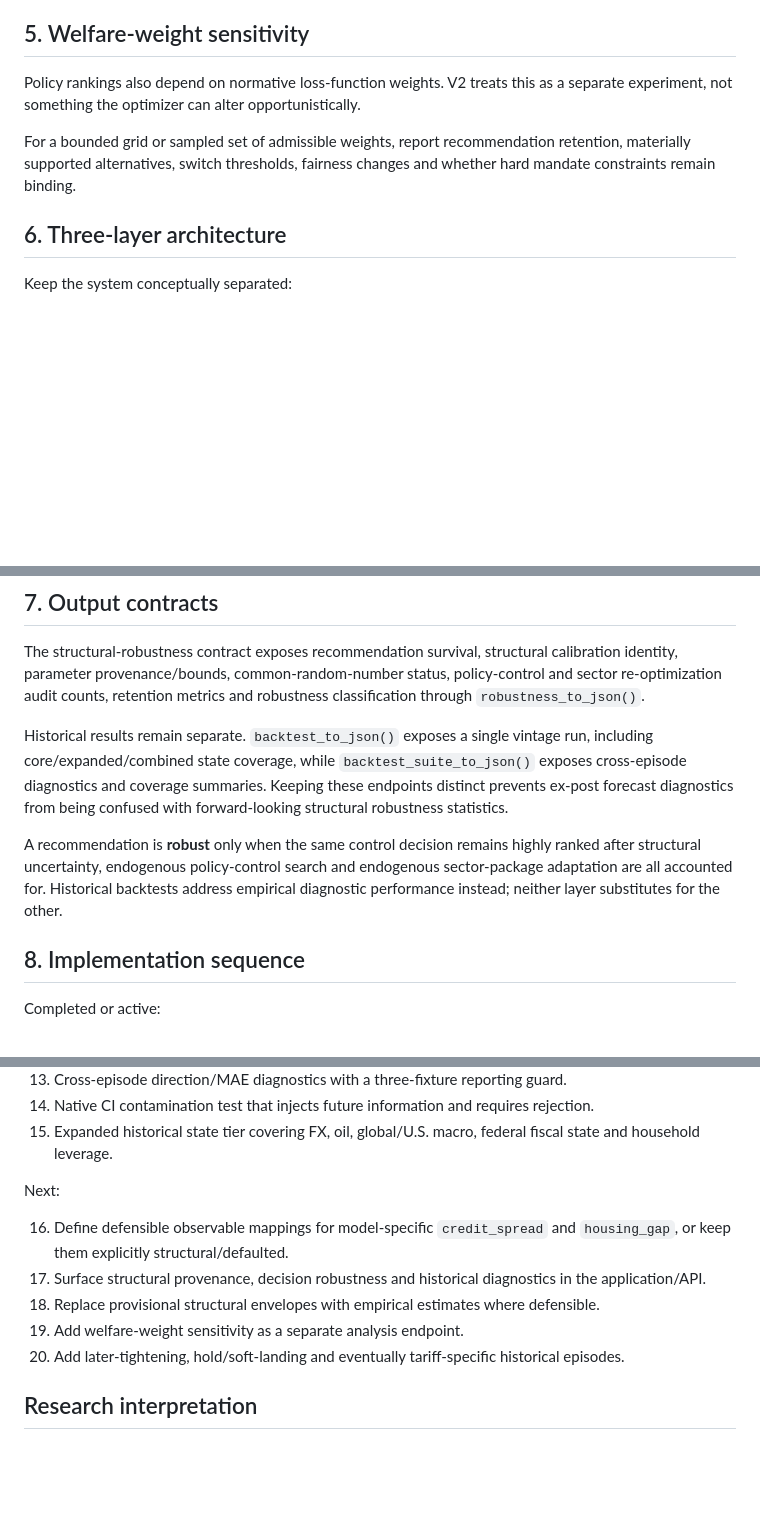
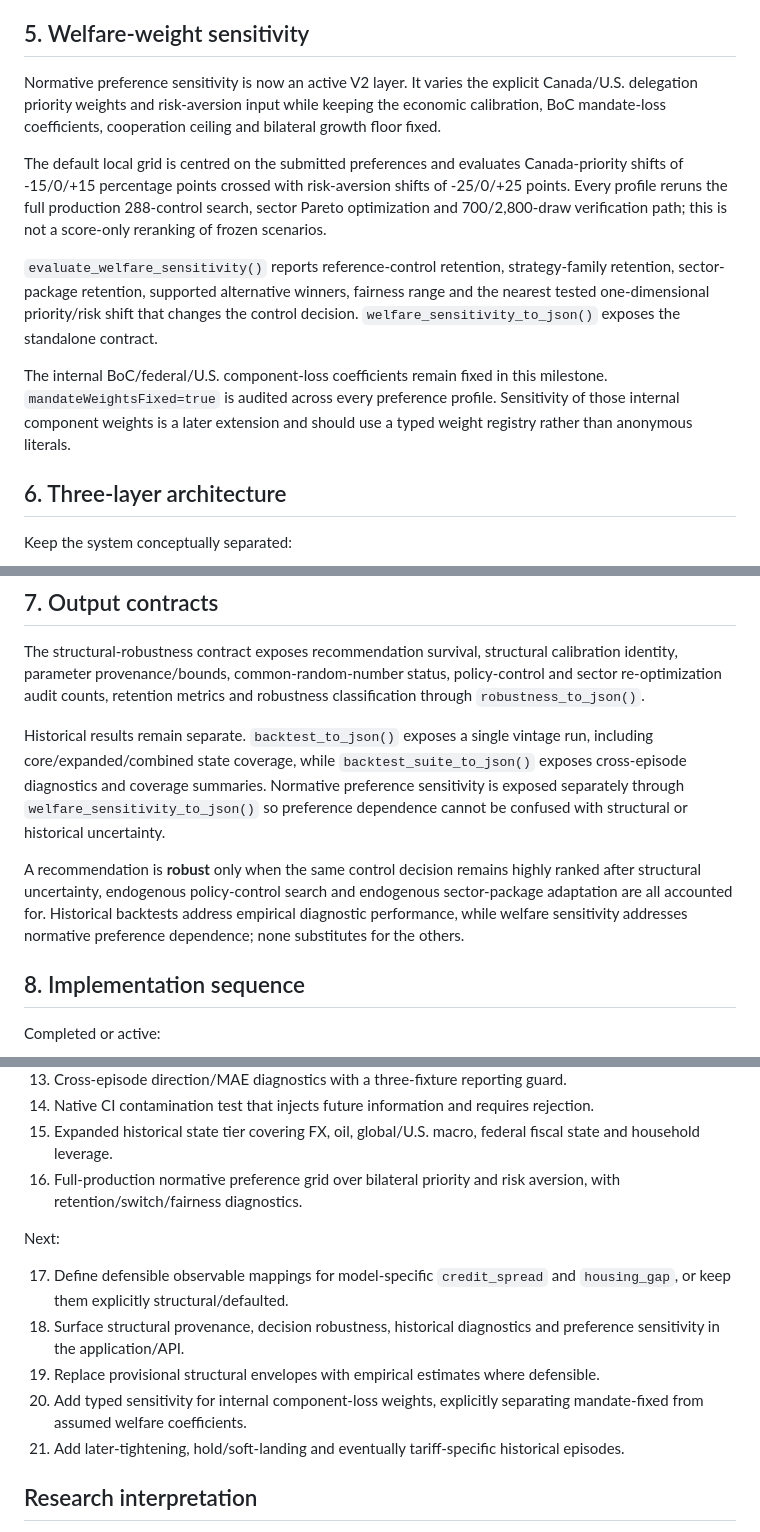
Before and after one commit to jordanlegare/economic_policy, a Markdown page: docs/MODEL_ROBUSTNESS_V2.md, 3 parts joined by grey strips. GitHub-like rendering; blank space fills up the shorter version.

Commit message:
Activate normative welfare sensitivity milestone

```diff
--- a/docs/MODEL_ROBUSTNESS_V2.md
+++ b/docs/MODEL_ROBUSTNESS_V2.md
@@ -74,9 +74,13 @@ Per-episode diagnostics report policy-direction agreement, basis-point policy er
 
 ## 5. Welfare-weight sensitivity
 
-Policy rankings also depend on normative loss-function weights. V2 treats this as a separate experiment, not something the optimizer can alter opportunistically.
+Normative preference sensitivity is now an active V2 layer. It varies the explicit Canada/U.S. delegation priority weights and risk-aversion input while keeping the economic calibration, BoC mandate-loss coefficients, cooperation ceiling and bilateral growth floor fixed.
 
-For a bounded grid or sampled set of admissible weights, report recommendation retention, materially supported alternatives, switch thresholds, fairness changes and whether hard mandate constraints remain binding.
+The default local grid is centred on the submitted preferences and evaluates Canada-priority shifts of -15/0/+15 percentage points crossed with risk-aversion shifts of -25/0/+25 points. Every profile reruns the full production 288-control search, sector Pareto optimization and 700/2,800-draw verification path; this is not a score-only reranking of frozen scenarios.
+
+`evaluate_welfare_sensitivity()` reports reference-control retention, strategy-family retention, sector-package retention, supported alternative winners, fairness range and the nearest tested one-dimensional priority/risk shift that changes the control decision. `welfare_sensitivity_to_json()` exposes the standalone contract.
+
+The internal BoC/federal/U.S. component-loss coefficients remain fixed in this milestone. `mandateWeightsFixed=true` is audited across every preference profile. Sensitivity of those internal component weights is a later extension and should use a typed weight registry rather than anonymous literals.
 
 ## 6. Three-layer architecture
 
@@ -92,9 +96,9 @@ The economic model produces conditional outcome distributions. The decision engi
 
 The structural-robustness contract exposes recommendation survival, structural calibration identity, parameter provenance/bounds, common-random-number status, policy-control and sector re-optimization audit counts, retention metrics and robustness classification through `robustness_to_json()`.
 
-Historical results remain separate. `backtest_to_json()` exposes a single vintage run, including core/expanded/combined state coverage, while `backtest_suite_to_json()` exposes cross-episode diagnostics and coverage summaries. Keeping these endpoints distinct prevents ex-post forecast diagnostics from being confused with forward-looking structural robustness statistics.
+Historical results remain separate. `backtest_to_json()` exposes a single vintage run, including core/expanded/combined state coverage, while `backtest_suite_to_json()` exposes cross-episode diagnostics and coverage summaries. Normative preference sensitivity is exposed separately through `welfare_sensitivity_to_json()` so preference dependence cannot be confused with structural or historical uncertainty.
 
-A recommendation is **robust** only when the same control decision remains highly ranked after structural uncertainty, endogenous policy-control search and endogenous sector-package adaptation are all accounted for. Historical backtests address empirical diagnostic performance instead; neither layer substitutes for the other.
+A recommendation is **robust** only when the same control decision remains highly ranked after structural uncertainty, endogenous policy-control search and endogenous sector-package adaptation are all accounted for. Historical backtests address empirical diagnostic performance, while welfare sensitivity addresses normative preference dependence; none substitutes for the others.
 
 ## 8. Implementation sequence
 
@@ -115,14 +119,15 @@ Completed or active:
 13. Cross-episode direction/MAE diagnostics with a three-fixture reporting guard.
 14. Native CI contamination test that injects future information and requires rejection.
 15. Expanded historical state tier covering FX, oil, global/U.S. macro, federal fiscal state and household leverage.
+16. Full-production normative preference grid over bilateral priority and risk aversion, with retention/switch/fairness diagnostics.
 
 Next:
 
-16. Define defensible observable mappings for model-specific `credit_spread` and `housing_gap`, or keep them explicitly structural/defaulted.
-17. Surface structural provenance, decision robustness and historical diagnostics in the application/API.
-18. Replace provisional structural envelopes with empirical estimates where defensible.
-19. Add welfare-weight sensitivity as a separate analysis endpoint.
-20. Add later-tightening, hold/soft-landing and eventually tariff-specific historical episodes.
+17. Define defensible observable mappings for model-specific `credit_spread` and `housing_gap`, or keep them explicitly structural/defaulted.
+18. Surface structural provenance, decision robustness, historical diagnostics and preference sensitivity in the application/API.
+19. Replace provisional structural envelopes with empirical estimates where defensible.
+20. Add typed sensitivity for internal component-loss weights, explicitly separating mandate-fixed from assumed welfare coefficients.
+21. Add later-tightening, hold/soft-landing and eventually tariff-specific historical episodes.
 
 ## Research interpretation
 
```
Also changed, not shown: other parts of docs/MODEL_ROBUSTNESS_V2.md (+2 -2 lines).
